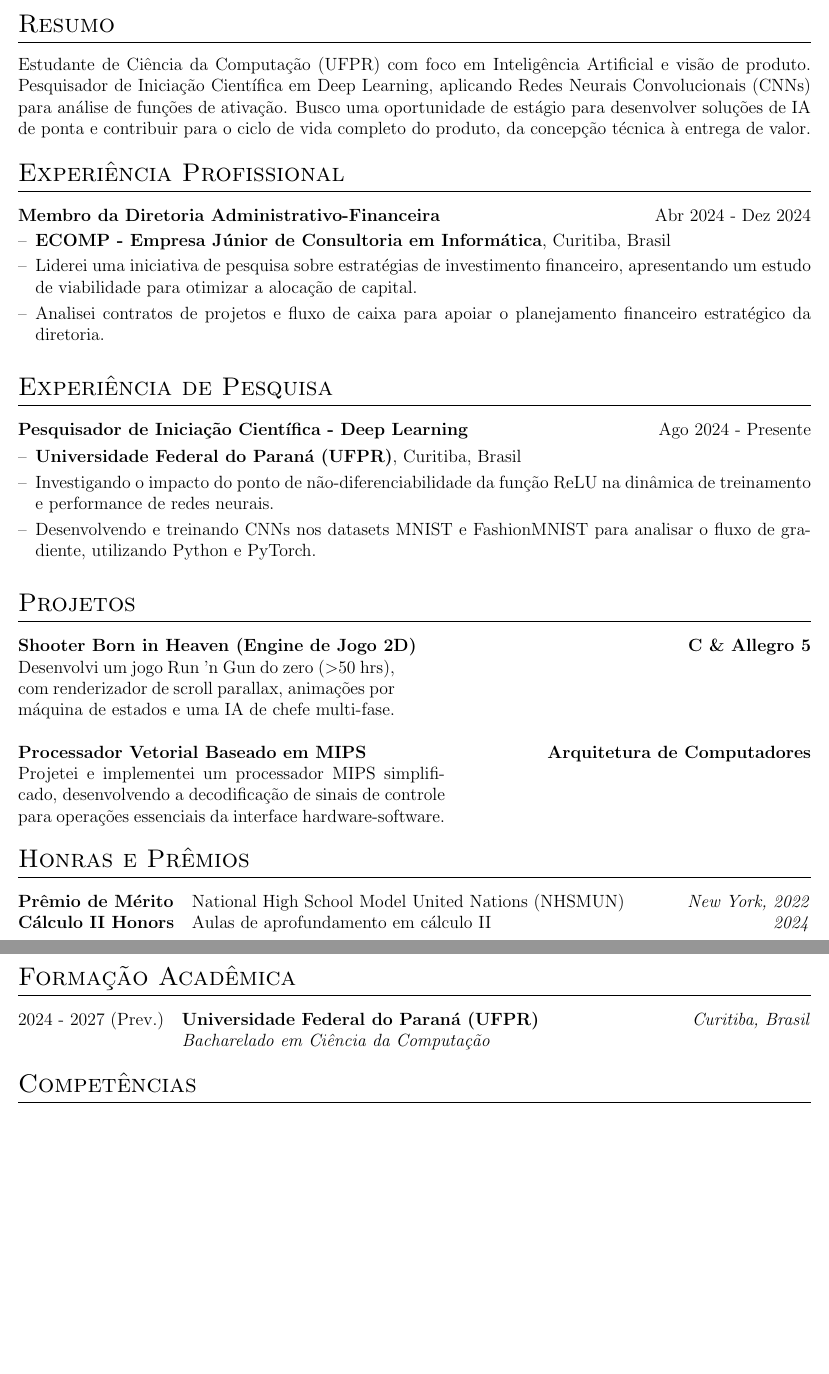
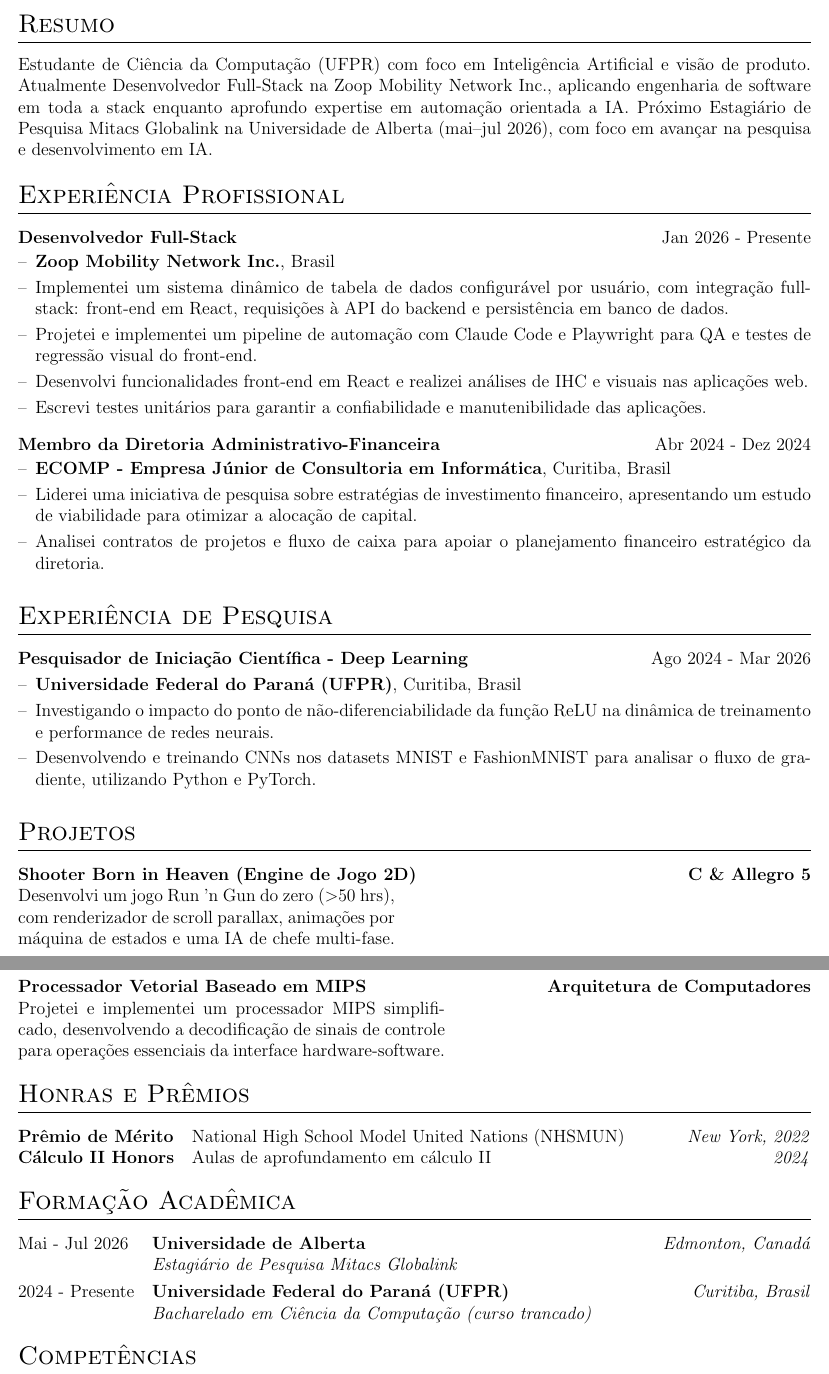
Before and after one commit to pietrocom/cv, a LaTeX CV (cv_ptbr.tex): two parts of pages 1 and 2 of 2, joined at a grey line, cut so that both start at the same text, the shorter picture padded with empty space. Compiled offline with pdfLaTeX.

Commit message:
[update] both english and portugese verions abr 6, 2026

```diff
--- a/cv_ptbr.tex
+++ b/cv_ptbr.tex
@@ -105,7 +105,7 @@
 %   RESUMO
 %----------------------------------------------------------------------------------------
 \section{Resumo}
-Estudante de Ciência da Computação (UFPR) com foco em Inteligência Artificial e visão de produto. Pesquisador de Iniciação Científica em Deep Learning, aplicando Redes Neurais Convolucionais (CNNs) para análise de funções de ativação. Busco uma oportunidade de estágio para desenvolver soluções de IA de ponta e contribuir para o ciclo de vida completo do produto, da concepção técnica à entrega de valor.
+Estudante de Ciência da Computação (UFPR) com foco em Inteligência Artificial e visão de produto. Atualmente Desenvolvedor Full-Stack na Zoop Mobility Network Inc., aplicando engenharia de software em toda a stack enquanto aprofundo expertise em automação orientada a IA. Próximo Estagiário de Pesquisa Mitacs Globalink na Universidade de Alberta (mai--jul 2026), com foco em avançar na pesquisa e desenvolvimento em IA.
 
 %----------------------------------------------------------------------------------------
 %   EXPERIÊNCIA (Dividida em duas seções, como no CV em inglês)
@@ -113,6 +113,14 @@ Estudante de Ciência da Computação (UFPR) com foco em Inteligência Artificia
 
 % Corresponde a "Work Experience"
 \section{Experiência Profissional}
+
+\begin{joblong}{Desenvolvedor Full-Stack}{Jan 2026 - Presente}
+\item \textbf{Zoop Mobility Network Inc.}, Brasil
+\item Implementei um sistema dinâmico de tabela de dados configurável por usuário, com integração full-stack: front-end em React, requisições à API do backend e persistência em banco de dados.
+\item Projetei e implementei um pipeline de automação com Claude Code e Playwright para QA e testes de regressão visual do front-end.
+\item Desenvolvi funcionalidades front-end em React e realizei análises de IHC e visuais nas aplicações web.
+\item Escrevi testes unitários para garantir a confiabilidade e manutenibilidade das aplicações.
+\end{joblong}
 
 \begin{joblong}{Membro da Diretoria Administrativo-Financeira}{Abr 2024 - Dez 2024}
 \item \textbf{ECOMP - Empresa Júnior de Consultoria em Informática}, Curitiba, Brasil
@@ -123,7 +131,7 @@ Estudante de Ciência da Computação (UFPR) com foco em Inteligência Artificia
 % Corresponde a "Research Experience"
 \section{Experiência de Pesquisa}
 
-\begin{joblong}{Pesquisador de Iniciação Científica - Deep Learning}{Ago 2024 - Presente}
+\begin{joblong}{Pesquisador de Iniciação Científica - Deep Learning}{Ago 2024 - Mar 2026}
 \item \textbf{Universidade Federal do Paraná (UFPR)}, Curitiba, Brasil
 \item Investigando o impacto do ponto de não-diferenciabilidade da função ReLU na dinâmica de treinamento e performance de redes neurais.
 \item Desenvolvendo e treinando CNNs nos datasets MNIST e FashionMNIST para analisar o fluxo de gradiente, utilizando Python e PyTorch.
@@ -166,8 +174,10 @@ Projetei e implementei um processador MIPS simplificado, desenvolvendo a decodif
 \section{Formação Acadêmica}
 
 \begin{tabularx}{\linewidth}{@{}l X r@{}}
-2024 - 2027 (Prev.) & \textbf{Universidade Federal do Paraná (UFPR)} & \textit{Curitiba, Brasil} \\
-& \textit{Bacharelado em Ciência da Computação} & \\
+Mai - Jul 2026 & \textbf{Universidade de Alberta} & \textit{Edmonton, Canadá} \\
+& \textit{Estagiário de Pesquisa Mitacs Globalink} & \\[4pt]
+2024 - Presente & \textbf{Universidade Federal do Paraná (UFPR)} & \textit{Curitiba, Brasil} \\
+& \textit{Bacharelado em Ciência da Computação (curso trancado)} & \\
 \end{tabularx}
 
 %----------------------------------------------------------------------------------------
```
Also changed, not shown: cv_en.tex (+16 -5 lines), cv_ptbr.tex (3 more changed lines).
